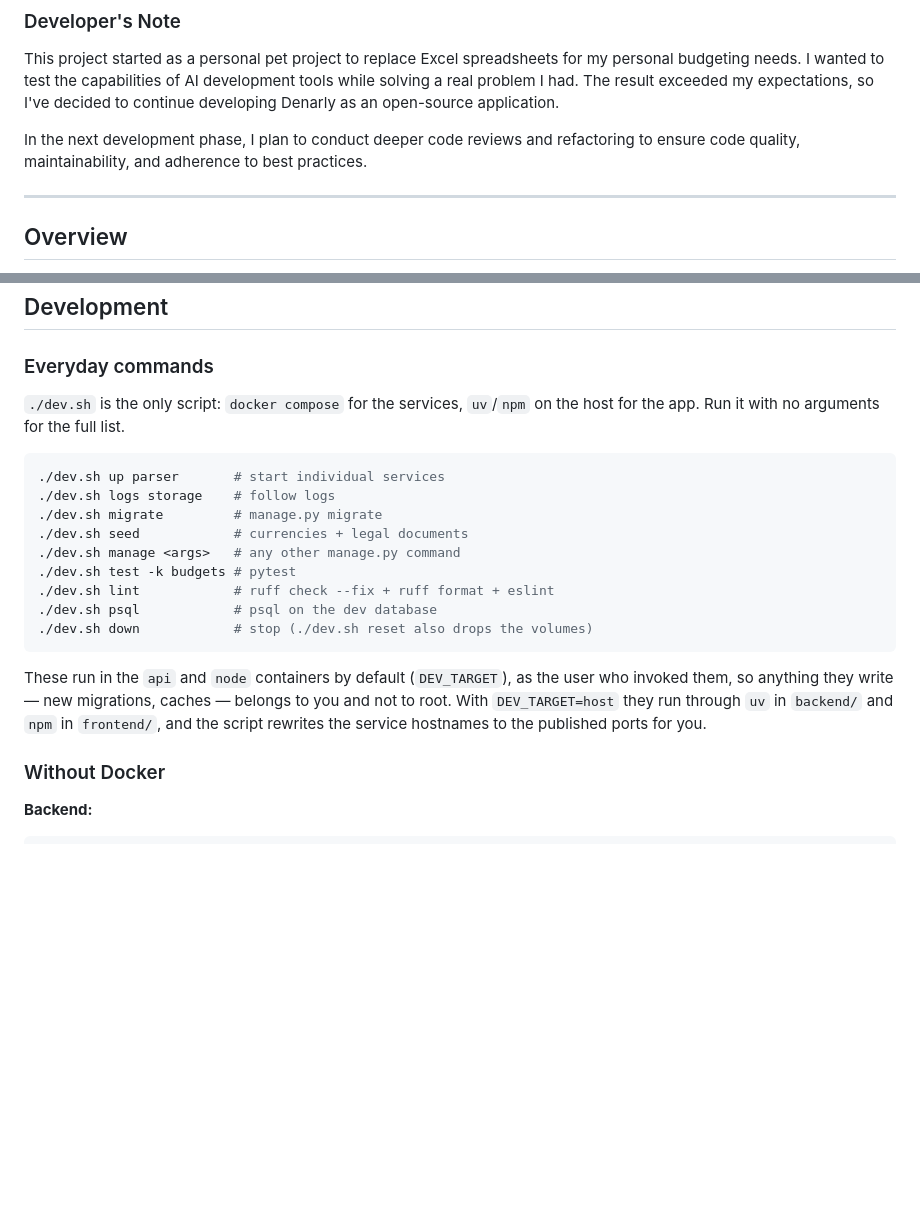
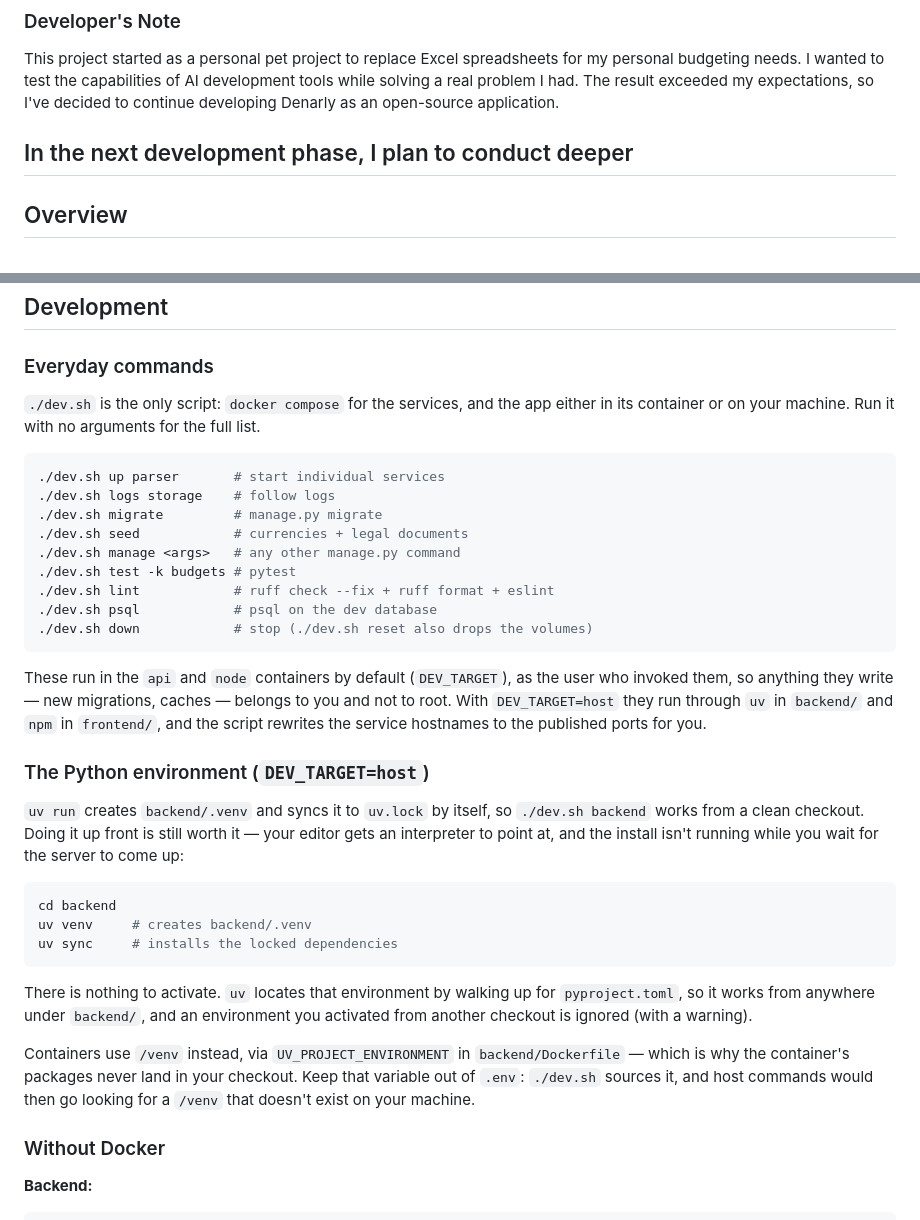
Before and after one commit to Owlgarth/finances, a Markdown page: README.md, 2 parts joined by grey strips. Rendered like a GitHub page; blank space fills up the shorter version.

Commit message:
README: document the host Python environment
uv creates and syncs backend/.venv on first `uv run`, so nothing has to be
set up before ./dev.sh backend. Doing `uv venv && uv sync` up front is still
useful — the IDE needs an interpreter to point at, and it keeps the install
out of the server's startup path — so give the commands and say which they
are, rather than presenting them as a missing prerequisite.

Also records the two things that actually confuse: there is nothing to
activate (uv finds the environment from pyproject.toml, and an environment
activated from another checkout is ignored), and UV_PROJECT_ENVIRONMENT must
stay out of .env, since dev.sh sources it and the container-only /venv path
would then break every host command.

````diff
--- a/README.md
+++ b/README.md
@@ -18,8 +18,7 @@ A modern, full-stack personal finance tracking application built on money-holdin
 
 This project started as a personal pet project to replace Excel spreadsheets for my personal budgeting needs. I wanted to test the capabilities of AI development tools while solving a real problem I had. The result exceeded my expectations, so I've decided to continue developing Denarly as an open-source application.
 
-In the next development phase, I plan to conduct deeper code reviews and refactoring to ensure code quality, maintainability, and adherence to best practices.
-
+In the next development phase, I plan to conduct deeper
 ---
 
 ## Overview
@@ -196,8 +195,9 @@ denarly/
 
 ### Everyday commands
 
-`./dev.sh` is the only script: `docker compose` for the services, `uv`/`npm` on
-the host for the app. Run it with no arguments for the full list.
+`./dev.sh` is the only script: `docker compose` for the services, and the app
+either in its container or on your machine. Run it with no arguments for the
+full list.
 
 ```bash
 ./dev.sh up parser       # start individual services
@@ -216,6 +216,28 @@ user who invoked them, so anything they write — new migrations, caches — bel
 to you and not to root. With `DEV_TARGET=host` they run through `uv` in
 `backend/` and `npm` in `frontend/`, and the script rewrites the service
 hostnames to the published ports for you.
+
+### The Python environment (`DEV_TARGET=host`)
+
+`uv run` creates `backend/.venv` and syncs it to `uv.lock` by itself, so
+`./dev.sh backend` works from a clean checkout. Doing it up front is still worth
+it — your editor gets an interpreter to point at, and the install isn't running
+while you wait for the server to come up:
+
+```bash
+cd backend
+uv venv     # creates backend/.venv
+uv sync     # installs the locked dependencies
+```
+
+There is nothing to activate. `uv` locates that environment by walking up for
+`pyproject.toml`, so it works from anywhere under `backend/`, and an environment
+you activated from another checkout is ignored (with a warning).
+
+Containers use `/venv` instead, via `UV_PROJECT_ENVIRONMENT` in
+`backend/Dockerfile` — which is why the container's packages never land in your
+checkout. Keep that variable out of `.env`: `./dev.sh` sources it, and host
+commands would then go looking for a `/venv` that doesn't exist on your machine.
 
 ### Without Docker
 
````
